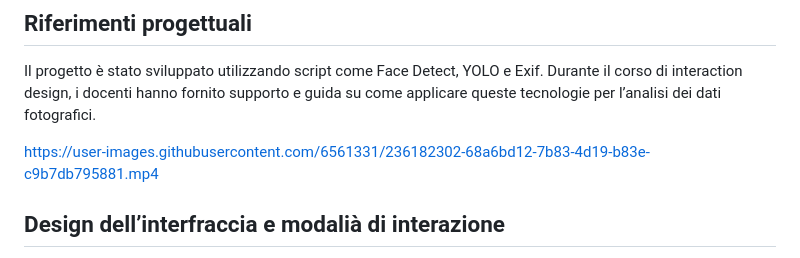
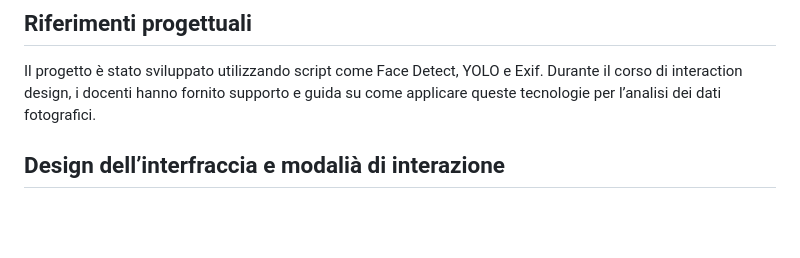
Before and after one commit to davidetorre12/Daticheparlano, a Markdown page: README.md, the part around the change. Drawn GitHub-style; blank space fills up the shorter version.

```diff
--- a/README.md
+++ b/README.md
@@ -21,7 +21,6 @@ Un'aspetto affascinante è l’utilizzo dell’intelligenza artificiale per estr
 Il progetto è stato sviluppato utilizzando script come Face Detect, YOLO e Exif. Durante il corso di interaction design, i docenti hanno fornito supporto e guida su come applicare queste tecnologie per l’analisi dei dati fotografici.
 
 
-https://user-images.githubusercontent.com/6561331/236182302-68a6bd12-7b83-4d19-b83e-c9b7db795881.mp4
 
 
 ## Design dell’interfraccia e modalià di interazione
```
